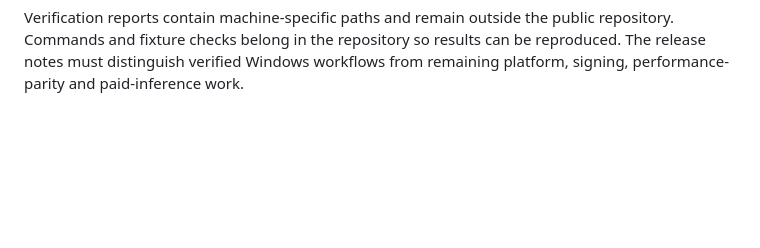
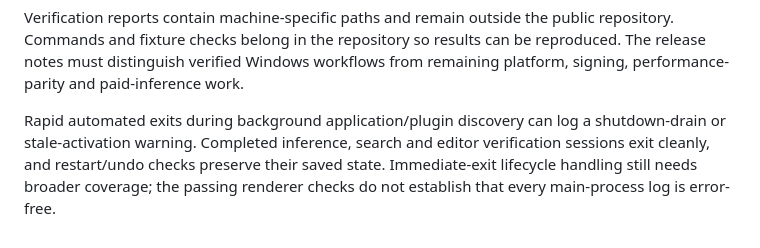
Before and after one commit to simpleending/notch-desktop, a Markdown page: docs/release-readiness.md, the part around the change. Rendered like a GitHub page; blank space fills up the shorter version.

Commit message:
Document immediate-exit verification limits

```diff
--- a/docs/release-readiness.md
+++ b/docs/release-readiness.md
@@ -23,3 +23,5 @@ This checklist records the scope and evidence for the Windows x64 v0.1 release.
 | Public source and final landing-page capture | Development source is public. The landing page uses two actual installed-app light-mode captures, showing the editor and model picker. Windows artifacts are published after their installed-build checks. This release verifies the listed Windows workflows; it does not claim every platform or integration is verified. |
 
 Verification reports contain machine-specific paths and remain outside the public repository. Commands and fixture checks belong in the repository so results can be reproduced. The release notes must distinguish verified Windows workflows from remaining platform, signing, performance-parity and paid-inference work.
+
+Rapid automated exits during background application/plugin discovery can log a shutdown-drain or stale-activation warning. Completed inference, search and editor verification sessions exit cleanly, and restart/undo checks preserve their saved state. Immediate-exit lifecycle handling still needs broader coverage; the passing renderer checks do not establish that every main-process log is error-free.
```
